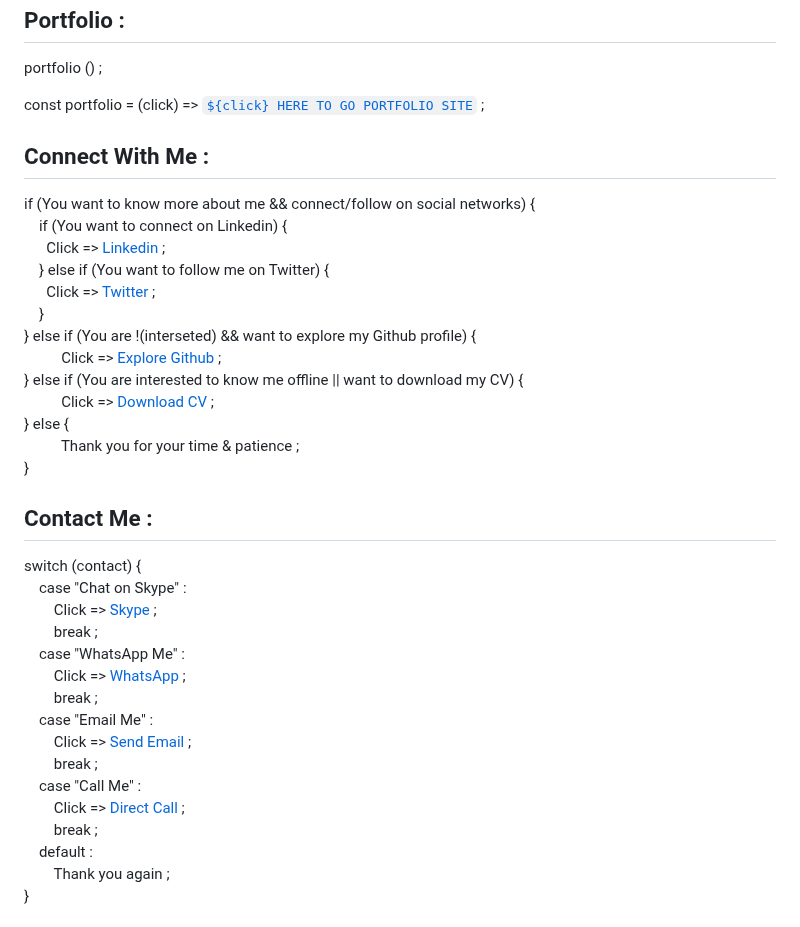
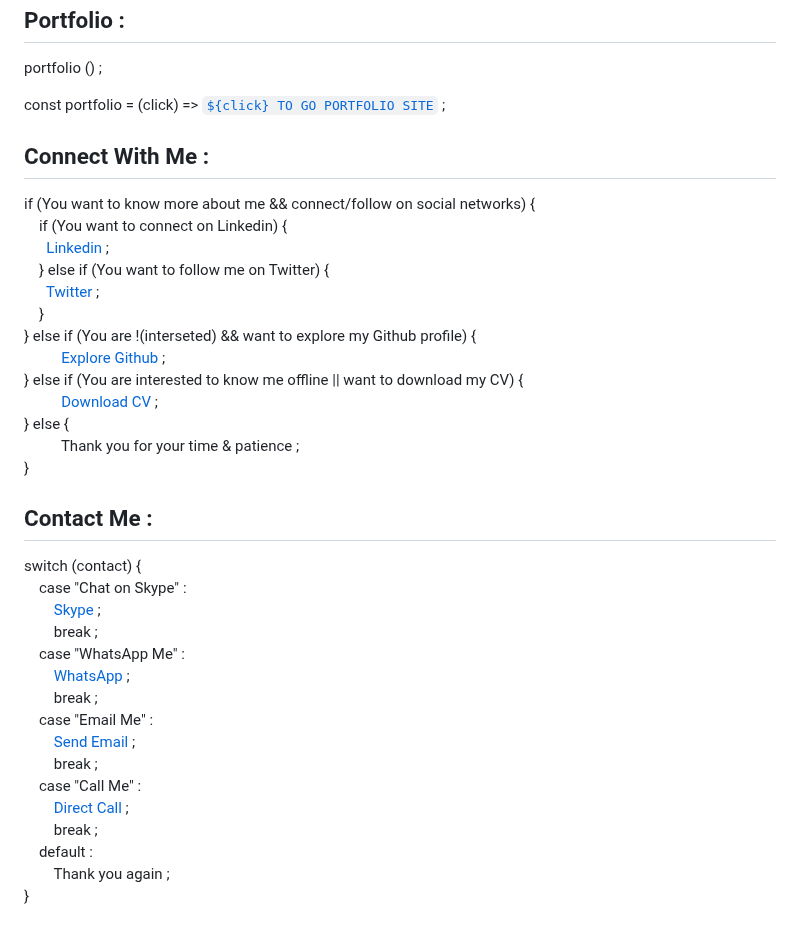
Before and after one commit to hmjahid/hmjahid, a Markdown page: README.md, the part around the change. GitHub-like rendering.

```diff
--- a/README.md
+++ b/README.md
@@ -45,21 +45,21 @@ console.table (projects) ;
 
 portfolio () ; <br>
 
-const portfolio = (click) => [`${click} HERE TO GO PORTFOLIO SITE`](https://hmjahid.netlify.app/) ;
+const portfolio = (click) => [`${click} TO GO PORTFOLIO SITE`](https://hmjahid.netlify.app/) ;
 
 
 <h2>Connect With Me :</h2>
 
 if (You want to know more about me && connect/follow on social networks) { <br>
 &nbsp; &nbsp; if (You want to connect on Linkedin) { <br>
-&nbsp; &nbsp; &nbsp; Click => <a href="https://www.linkedin.com/in/md-jahid-hasan-584712243/">Linkedin</a> ; <br>
+&nbsp; &nbsp; &nbsp; <a href="https://www.linkedin.com/in/md-jahid-hasan-584712243/">Linkedin</a> ; <br>
 &nbsp; &nbsp; } else if (You want to follow me on Twitter) { <br>
-&nbsp; &nbsp;  &nbsp; Click => <a href="https://twitter.com/mdjahidhasan919">Twitter</a> ; <br>
+&nbsp; &nbsp;  &nbsp; <a href="https://twitter.com/mdjahidhasan919">Twitter</a> ; <br>
 &nbsp; &nbsp; } <br>
 } else if (You are !(interseted) && want to explore my Github profile) { <br>
-&nbsp; &nbsp; &nbsp; &nbsp; &nbsp; Click => <a href="#user-80060849-pinned-items-reorder-form">Explore Github</a> ; <br>
+&nbsp; &nbsp; &nbsp; &nbsp; &nbsp; <a href="#user-80060849-pinned-items-reorder-form">Explore Github</a> ; <br>
 } else if (You are interested to know me offline || want to download my CV) { <br>
-&nbsp; &nbsp; &nbsp; &nbsp; &nbsp; Click => [Download CV](https://github.com/hmjahid/hmjahid/files/11053281/Md.Jahid.Hasan-CV.pdf) ; <br>
+&nbsp; &nbsp; &nbsp; &nbsp; &nbsp; [Download CV](https://github.com/hmjahid/hmjahid/files/11053281/Md.Jahid.Hasan-CV.pdf) ; <br>
 } else { <br>
 &nbsp; &nbsp; &nbsp; &nbsp; &nbsp; Thank you for your time & patience ; <br>
 }
@@ -69,16 +69,16 @@ if (You want to know more about me && connect/follow on social networks) { <br>
 
 switch (contact) { <br>
 &nbsp; &nbsp; case "Chat on Skype" : <br>
-&nbsp; &nbsp; &nbsp; &nbsp; Click => <a href="https://join.skype.com/invite/ualzWlKSdoxS">Skype</a> ; <br>
+&nbsp; &nbsp; &nbsp; &nbsp; <a href="https://join.skype.com/invite/ualzWlKSdoxS">Skype</a> ; <br>
 &nbsp; &nbsp; &nbsp; &nbsp; break ; <br>
 &nbsp; &nbsp; case "WhatsApp Me" : <br>
-&nbsp; &nbsp; &nbsp; &nbsp; Click => <a href="https://wa.me/+8801771749213">WhatsApp</a> ; <br>
+&nbsp; &nbsp; &nbsp; &nbsp; <a href="https://wa.me/+8801771749213">WhatsApp</a> ; <br>
 &nbsp; &nbsp; &nbsp; &nbsp; break ; <br>
 &nbsp; &nbsp; case "Email Me" : <br>
-&nbsp; &nbsp; &nbsp; &nbsp; Click => <a href="mailto:mdjahidhasan919@gmail.com">Send Email</a> ; <br>
+&nbsp; &nbsp; &nbsp; &nbsp; <a href="mailto:mdjahidhasan919@gmail.com">Send Email</a> ; <br>
 &nbsp; &nbsp; &nbsp; &nbsp; break ; <br>
 &nbsp; &nbsp; case "Call Me" : <br>
-&nbsp; &nbsp; &nbsp; &nbsp; Click => [Direct Call](+8801771749213) ; <br>
+&nbsp; &nbsp; &nbsp; &nbsp; [Direct Call](+8801771749213) ; <br>
 &nbsp; &nbsp; &nbsp; &nbsp; break ; <br>
 &nbsp; &nbsp; default : <br>
 &nbsp; &nbsp; &nbsp; &nbsp; Thank you again ; <br>
```
